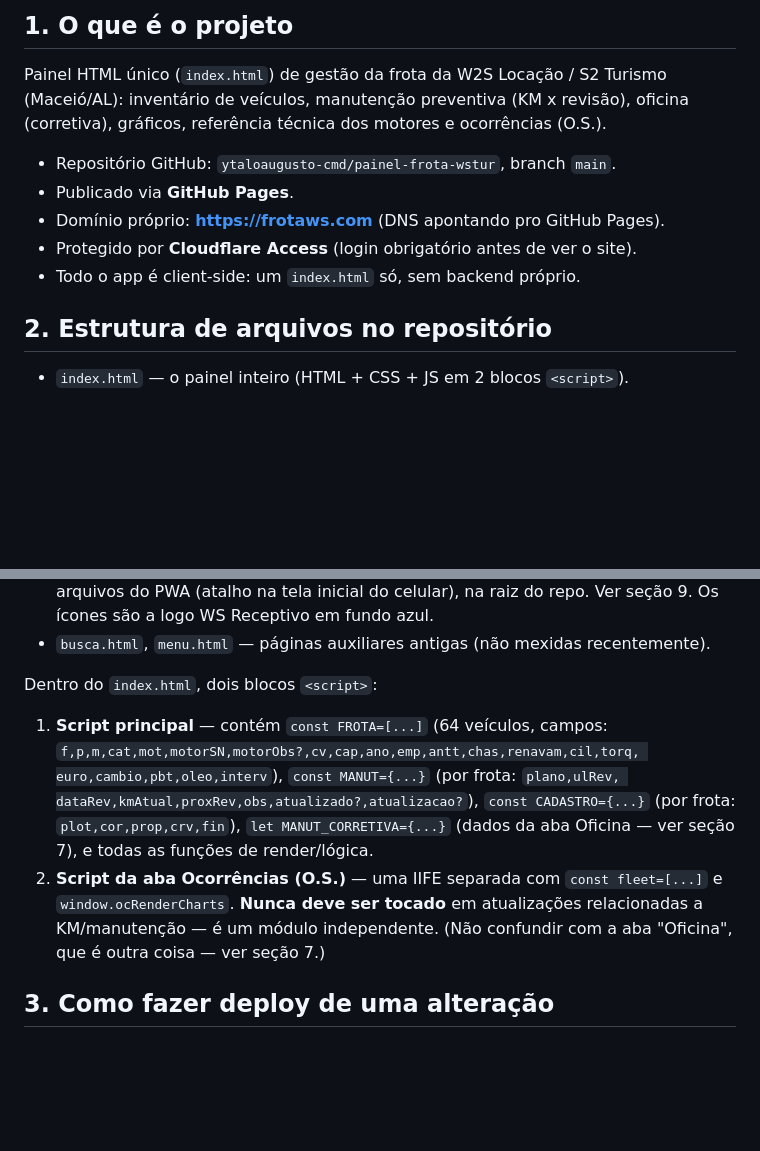
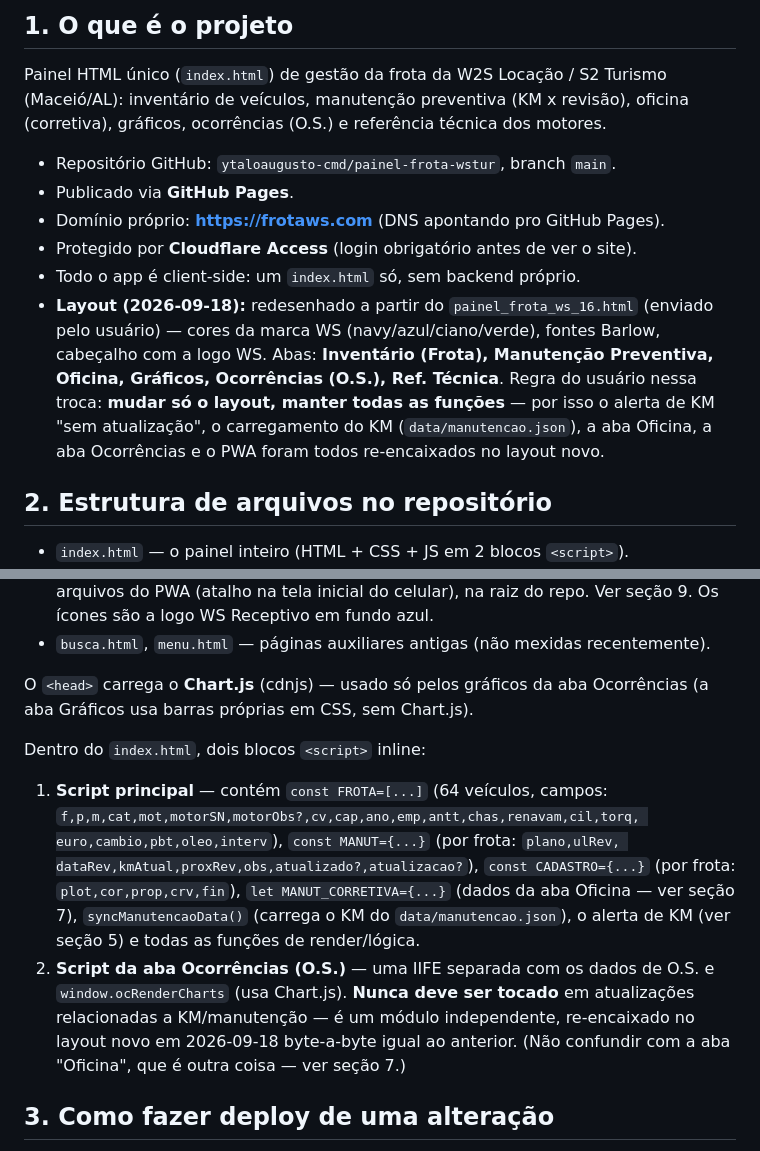
Before and after one commit to ytaloaugusto-cmd/painel-frota-wstur, a Markdown page: PROJETO_PAINEL.md, 2 parts joined by grey strips. Rendered like a GitHub page; blank space fills up the shorter version.

Commit message:
Docs: registra o layout novo (v16) mantendo todas as funcoes; secoes 1 e 2

```diff
--- a/PROJETO_PAINEL.md
+++ b/PROJETO_PAINEL.md
@@ -34,14 +34,22 @@ Link direto (sempre a versão mais atual):
 
 Painel HTML único (`index.html`) de gestão da frota da W2S Locação / S2
 Turismo (Maceió/AL): inventário de veículos, manutenção preventiva (KM x
-revisão), oficina (corretiva), gráficos, referência técnica dos motores e
-ocorrências (O.S.).
+revisão), oficina (corretiva), gráficos, ocorrências (O.S.) e referência
+técnica dos motores.
 
 - Repositório GitHub: `ytaloaugusto-cmd/painel-frota-wstur`, branch `main`.
 - Publicado via **GitHub Pages**.
 - Domínio próprio: **https://frotaws.com** (DNS apontando pro GitHub Pages).
 - Protegido por **Cloudflare Access** (login obrigatório antes de ver o site).
 - Todo o app é client-side: um `index.html` só, sem backend próprio.
+- **Layout (2026-09-18):** redesenhado a partir do `painel_frota_ws_16.html`
+  (enviado pelo usuário) — cores da marca WS (navy/azul/ciano/verde), fontes
+  Barlow, cabeçalho com a logo WS. Abas: **Inventário (Frota), Manutenção
+  Preventiva, Oficina, Gráficos, Ocorrências (O.S.), Ref. Técnica**. Regra do
+  usuário nessa troca: **mudar só o layout, manter todas as funções** — por
+  isso o alerta de KM "sem atualização", o carregamento do KM
+  (`data/manutencao.json`), a aba Oficina, a aba Ocorrências e o PWA foram
+  todos re-encaixados no layout novo.
 
 ## 2. Estrutura de arquivos no repositório
 
@@ -59,16 +67,22 @@ ocorrências (O.S.).
 - `busca.html`, `menu.html` — páginas auxiliares antigas (não mexidas
   recentemente).
 
-Dentro do `index.html`, dois blocos `<script>`:
+O `<head>` carrega o **Chart.js** (cdnjs) — usado só pelos gráficos da aba
+Ocorrências (a aba Gráficos usa barras próprias em CSS, sem Chart.js).
+
+Dentro do `index.html`, dois blocos `<script>` inline:
 1. **Script principal** — contém `const FROTA=[...]` (64 veículos, campos:
    `f,p,m,cat,mot,motorSN,motorObs?,cv,cap,ano,emp,antt,chas,renavam,cil,torq,
    euro,cambio,pbt,oleo,interv`), `const MANUT={...}` (por frota: `plano,ulRev,
    dataRev,kmAtual,proxRev,obs,atualizado?,atualizacao?`), `const CADASTRO={...}` (por
    frota: `plot,cor,prop,crv,fin`), `let MANUT_CORRETIVA={...}` (dados da aba
-   Oficina — ver seção 7), e todas as funções de render/lógica.
-2. **Script da aba Ocorrências (O.S.)** — uma IIFE separada com
-   `const fleet=[...]` e `window.ocRenderCharts`. **Nunca deve ser tocado**
-   em atualizações relacionadas a KM/manutenção — é um módulo independente.
+   Oficina — ver seção 7), `syncManutencaoData()` (carrega o KM do
+   `data/manutencao.json`), o alerta de KM (ver seção 5) e todas as funções
+   de render/lógica.
+2. **Script da aba Ocorrências (O.S.)** — uma IIFE separada com os dados de
+   O.S. e `window.ocRenderCharts` (usa Chart.js). **Nunca deve ser tocado**
+   em atualizações relacionadas a KM/manutenção — é um módulo independente,
+   re-encaixado no layout novo em 2026-09-18 byte-a-byte igual ao anterior.
    (Não confundir com a aba "Oficina", que é outra coisa — ver seção 7.)
 
 ## 3. Como fazer deploy de uma alteração
```
Also changed, not shown: other parts of PROJETO_PAINEL.md (+1 -1 lines).
